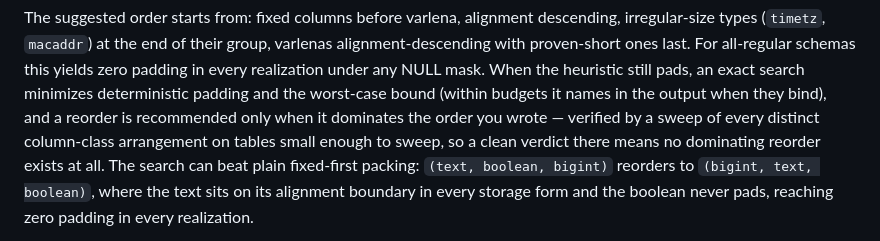
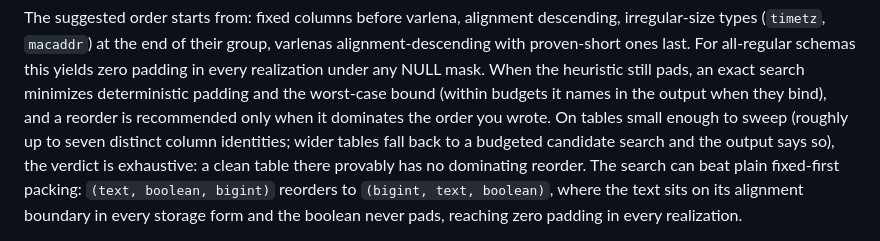
Before and after one commit to rowdiet/rowdiet, a Markdown page: README.md, the part around the change. GitHub-like rendering.

Commit message:
docs: pointwise completeness argument, sweep coverage, and stale field references

```diff
--- a/README.md
+++ b/README.md
@@ -179,8 +179,9 @@ alignment-descending with proven-short ones last. For all-regular schemas this y
 padding in every realization under any NULL mask. When the heuristic still pads, an exact
 search minimizes deterministic padding and the worst-case bound (within budgets it names in
 the output when they bind), and a reorder is recommended only when it dominates the order you
-wrote — verified by a sweep of every distinct column-class arrangement on tables small enough
-to sweep, so a clean verdict there means no dominating reorder exists at all. The search can
+wrote. On tables small enough to sweep (roughly up to seven distinct column identities; wider
+tables fall back to a budgeted candidate search and the output says so), the verdict is
+exhaustive: a clean table there provably has no dominating reorder. The search can
 beat plain fixed-first packing: `(text, boolean, bigint)` reorders to `(bigint, text, boolean)`,
 where the text sits on its alignment boundary in every storage form and the boolean never pads,
 reaching zero padding in every realization.
```
Also changed, not shown: docs/design.md (+23 -12 lines).
